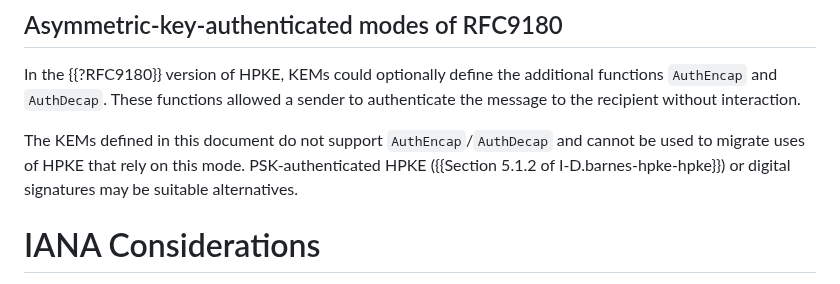
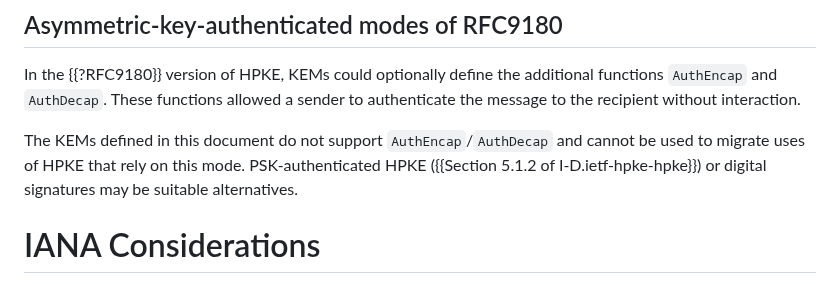
Before and after one commit to hpkewg/hpke-pq, a Markdown page: draft-ietf-hpke-pq.md, the part around the change. Drawn GitHub-style.

Commit message:
Update draft-ietf-hpke-pq.md
Co-authored-by: Martin Thomson <mt@lowentropy.net>

```diff
--- a/draft-ietf-hpke-pq.md
+++ b/draft-ietf-hpke-pq.md
@@ -341,7 +341,7 @@ a sender to authenticate the message to the recipient without interaction.
 
 The KEMs defined in this document do not support `AuthEncap`/`AuthDecap` and
 cannot be used to migrate uses of HPKE that rely on this mode.
-PSK-authenticated HPKE ({{Section 5.1.2 of I-D.barnes-hpke-hpke}})
+PSK-authenticated HPKE ({{Section 5.1.2 of I-D.ietf-hpke-hpke}})
 or digital signatures may be suitable alternatives.
 
 # IANA Considerations
```
